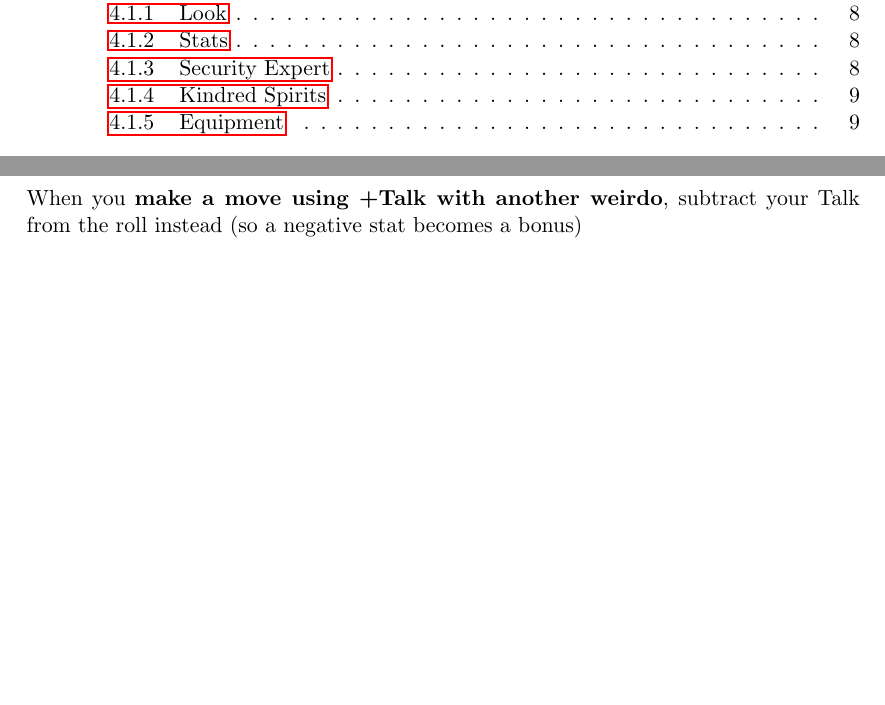
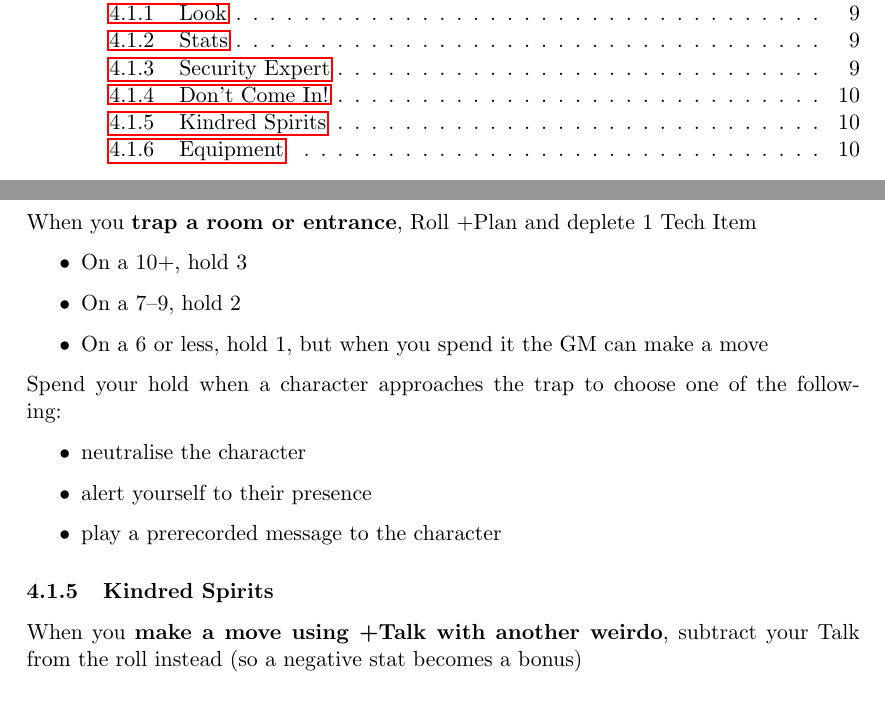
Before and after one commit to EightAndAHalfTails/mecha-world, a LaTeX document (main.tex, which reads 04-classes.tex): two parts of pages 1 and 9 of 11 before the commit and two parts of pages 1 and 10 of 12 after it, joined at a grey line, cut so that both start at the same text, the shorter picture padded with empty space. Compiled offline with pdfLaTeX.

Commit message:
+1 hiki move

```diff
--- a/04-classes.tex
+++ b/04-classes.tex
@@ -35,6 +35,17 @@ Choose one set:
 {choose one}
 {you are detected before you can do anything}
 
+\move{Don't Come In!}{trap a room or entrance}{Plan and deplete 1 Tech Item}
+{hold 3}
+{hold 2}
+{hold 1, but when you spend it the GM can make a move}
+Spend your hold when a character approaches the trap to choose one of the following:
+\begin{itemize}
+\item neutralise the character
+\item alert yourself to their presence
+\item play a prerecorded message to the character
+\end{itemize}
+
 \movedesc{Kindred Spirits}{make a move using +Talk with another weirdo}{subtract your Talk from the roll instead (so a negative stat becomes a bonus)}
 
 \subsubsection{Equipment}
```
Also changed, not shown: main.pdf.
